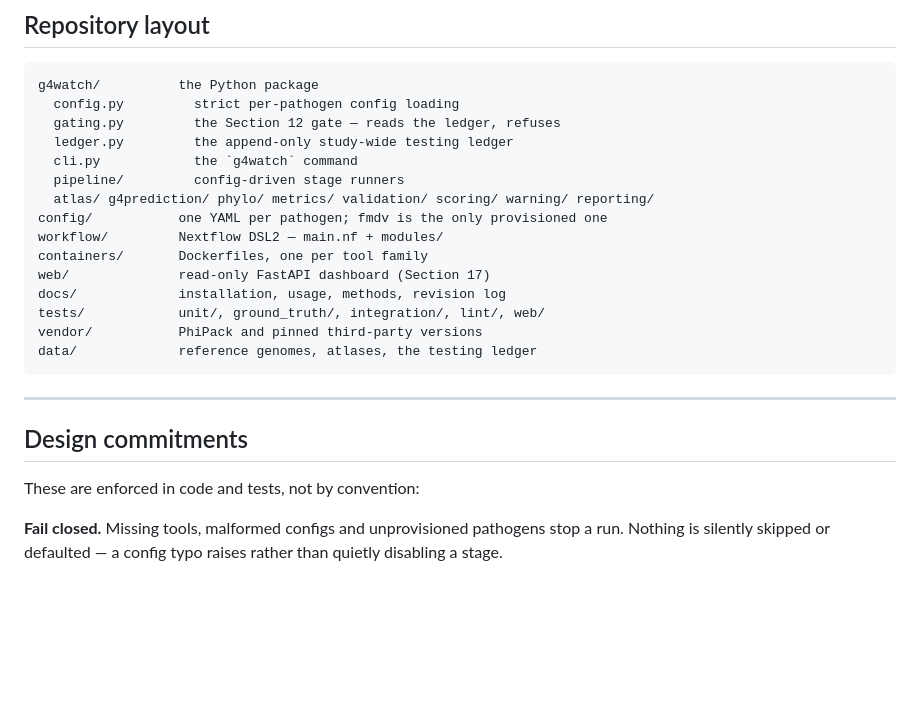
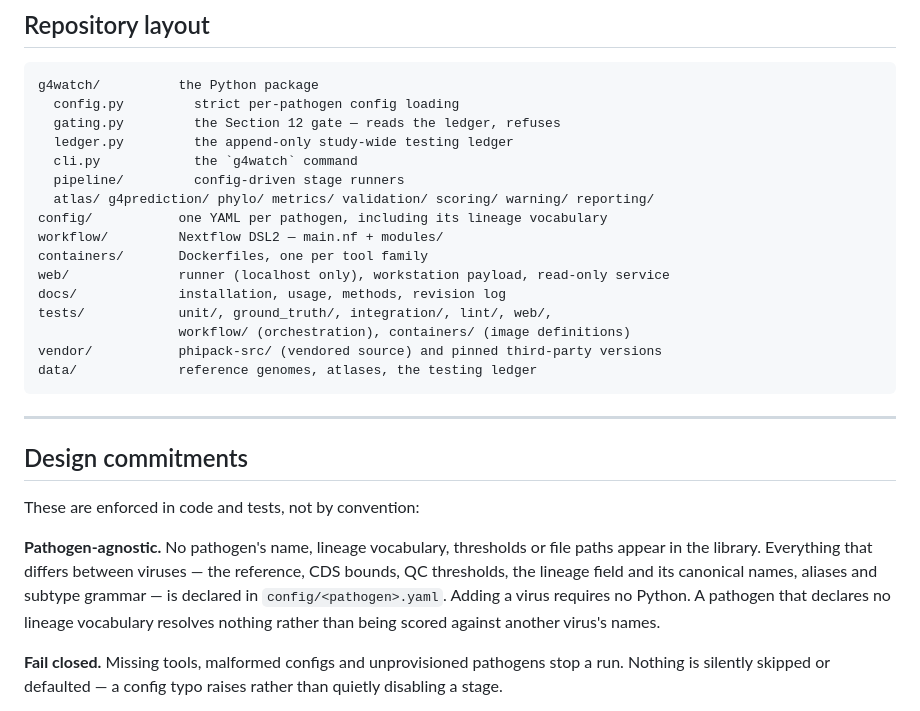
Before and after one commit to selbioinfonivedi-web/G4_EWS_pipeline, a Markdown page: README.md, the part around one of its changes. GitHub-like rendering; blank space fills up the shorter version.

````diff
--- a/README.md
+++ b/README.md
@@ -120,13 +149,14 @@ g4watch/          the Python package
   cli.py            the `g4watch` command
   pipeline/         config-driven stage runners
   atlas/ g4prediction/ phylo/ metrics/ validation/ scoring/ warning/ reporting/
-config/           one YAML per pathogen; fmdv is the only provisioned one
+config/           one YAML per pathogen, including its lineage vocabulary
 workflow/         Nextflow DSL2 — main.nf + modules/
 containers/       Dockerfiles, one per tool family
-web/              read-only FastAPI dashboard (Section 17)
+web/              runner (localhost only), workstation payload, read-only service
 docs/             installation, usage, methods, revision log
-tests/            unit/, ground_truth/, integration/, lint/, web/
-vendor/           PhiPack and pinned third-party versions
+tests/            unit/, ground_truth/, integration/, lint/, web/,
+                  workflow/ (orchestration), containers/ (image definitions)
+vendor/           phipack-src/ (vendored source) and pinned third-party versions
 data/             reference genomes, atlases, the testing ledger
 ```
 
@@ -135,6 +165,15 @@ data/             reference genomes, atlases, the testing ledger
 ## Design commitments
 
 These are enforced in code and tests, not by convention:
+
+**Pathogen-agnostic.** No pathogen's name, lineage vocabulary, thresholds
+or file paths appear in the library. Everything that differs between
+viruses — the reference, CDS bounds, QC thresholds, the lineage field and
+its canonical names, aliases and subtype grammar — is declared in
+`config/<pathogen>.yaml`. Adding a virus requires no Python. A pathogen
+that declares no lineage vocabulary resolves nothing rather than being
+scored against another virus's names.
+
 
 **Fail closed.** Missing tools, malformed configs and unprovisioned
 pathogens stop a run. Nothing is silently skipped or defaulted — a
````
Also changed, not shown: other parts of README.md (+44 -10 lines).
